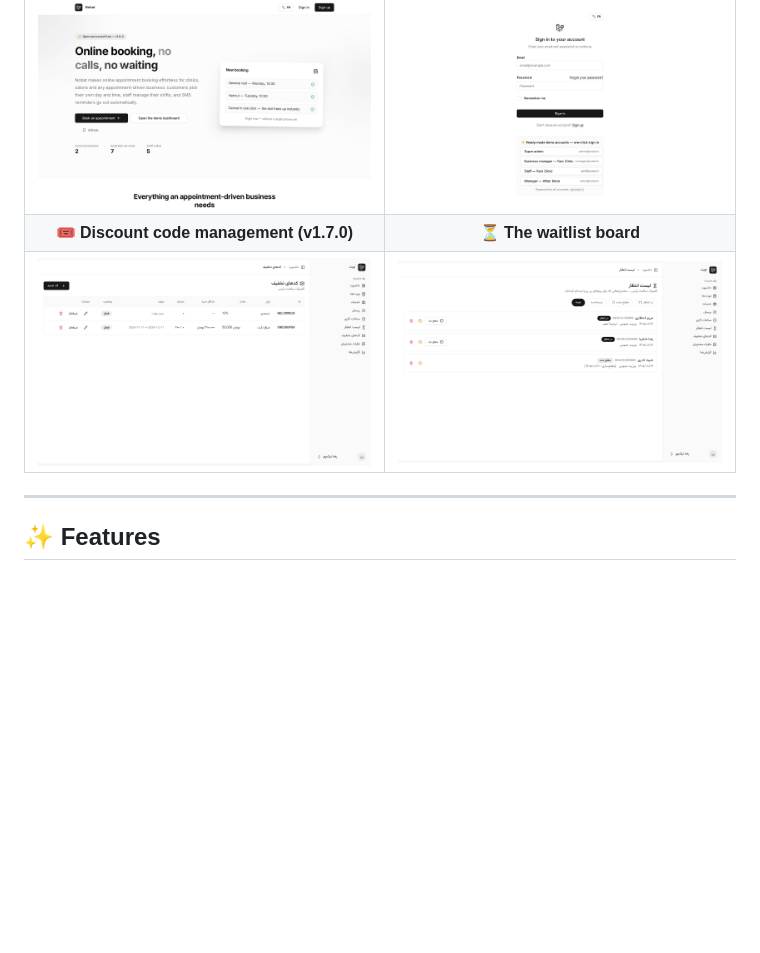
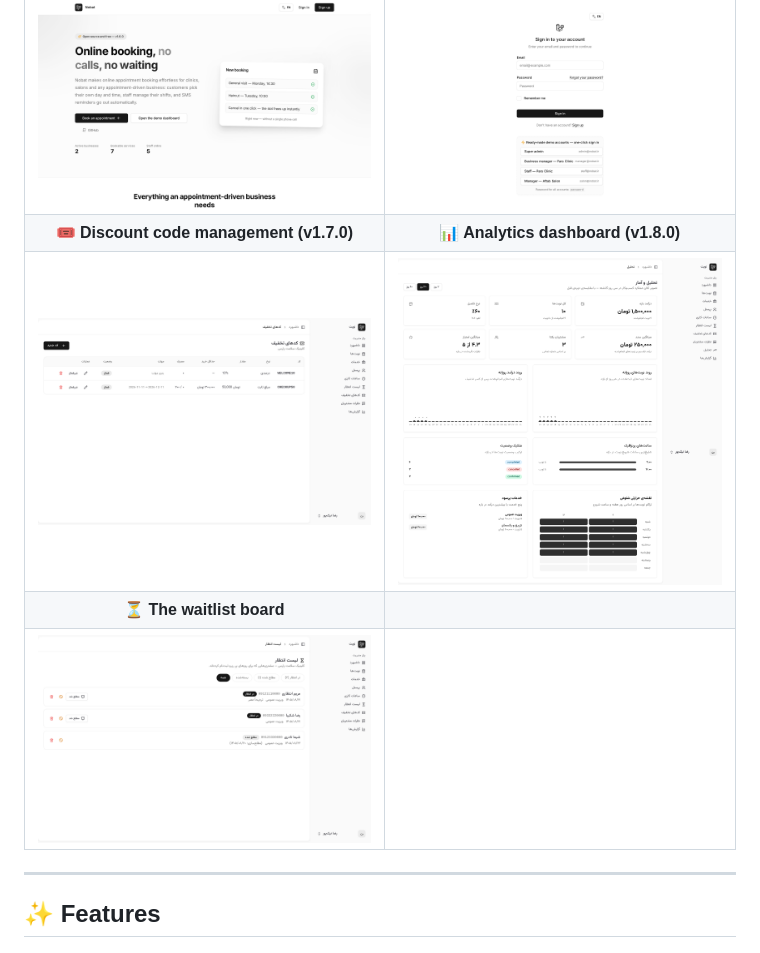
Before and after one commit to Abolfazlrwm/nobat, a Markdown page: README.en.md, the part around the change. GitHub-like rendering; pictures changed too: docs/screenshots/analytics.png (added); blank space fills up the shorter version.

```diff
--- a/README.en.md
+++ b/README.en.md
@@ -52,8 +52,10 @@ Demo accounts (password for all: `password`):
 | ![Sales reports](docs/screenshots/reports.png) | ![Review moderation](docs/screenshots/reviews-moderation.png) |
 | **🌍 The English experience (LTR, Inter typeface)** | **🔐 Demo sign-in in English** |
 | ![English landing](docs/screenshots/home-en.png) | ![English sign-in](docs/screenshots/login-en.png) |
-| **🎟️ Discount code management (v1.7.0)** | **⏳ The waitlist board** |
-| ![Discount codes](docs/screenshots/discounts.png) | ![Waitlist board](docs/screenshots/waitlist.png) |
+| **🎟️ Discount code management (v1.7.0)** | **📊 Analytics dashboard (v1.8.0)** |
+| ![Discount codes](docs/screenshots/discounts.png) | ![Analytics dashboard](docs/screenshots/analytics.png) |
+| **⏳ The waitlist board** | |
+| ![Waitlist board](docs/screenshots/waitlist.png) | |
 
 ---
 
```
Also changed, not shown: README.md (+4 -2 lines).
